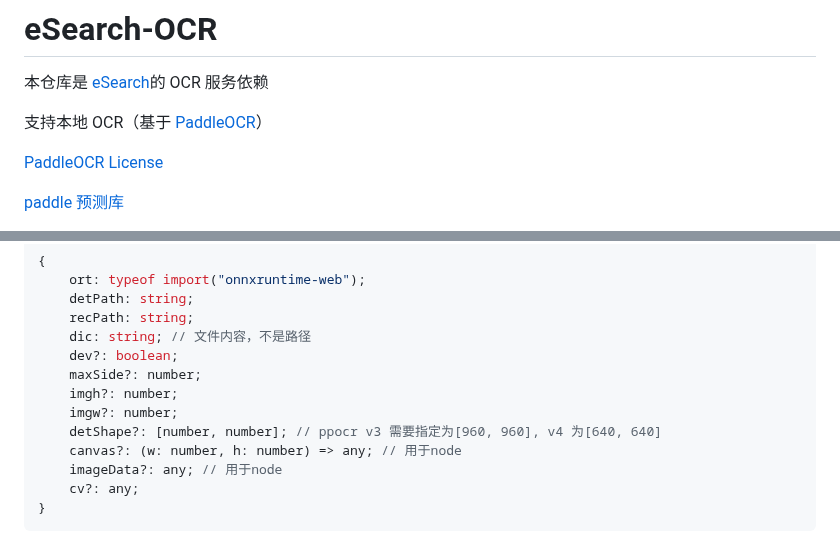
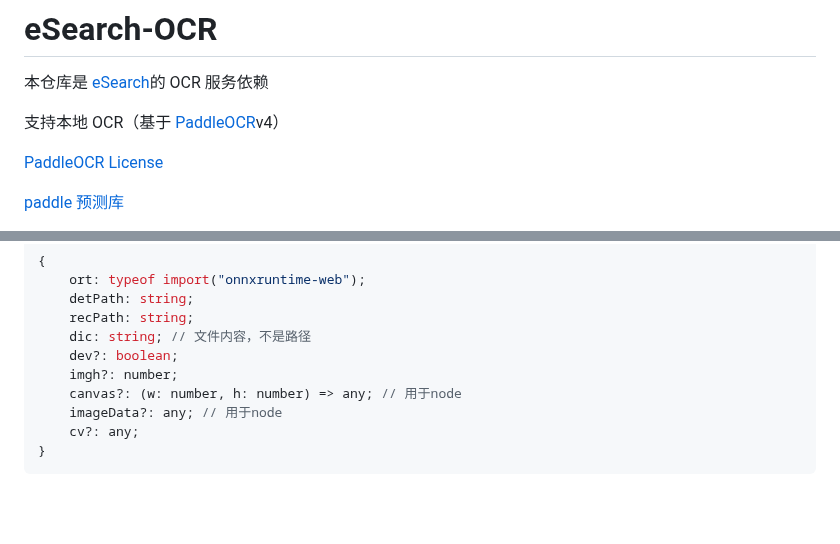
Before and after one commit to xushengfeng/eSearch-OCR, a Markdown page: README.md, 2 parts joined by grey strips. Drawn GitHub-style; blank space fills up the shorter version.

Commit message:
文档 更新readme

```diff
--- a/README.md
+++ b/README.md
@@ -2,7 +2,7 @@
 
 本仓库是 [eSearch](https://github.com/xushengfeng/eSearch)的 OCR 服务依赖
 
-支持本地 OCR（基于 [PaddleOCR](https://github.com/PaddlePaddle/PaddleOCR)）
+支持本地 OCR（基于 [PaddleOCR](https://github.com/PaddlePaddle/PaddleOCR)v4）
 
 [PaddleOCR License](https://github.com/PaddlePaddle/PaddleOCR/blob/release/2.4/LICENSE)
 
@@ -82,10 +82,7 @@ init type
     recPath: string;
     dic: string; // 文件内容，不是路径
     dev?: boolean;
-    maxSide?: number;
     imgh?: number;
-    imgw?: number;
-    detShape?: [number, number]; // ppocr v3 需要指定为[960, 960], v4 为[640, 640]
     canvas?: (w: number, h: number) => any; // 用于node
     imageData?: any; // 用于node
     cv?: any;
```
